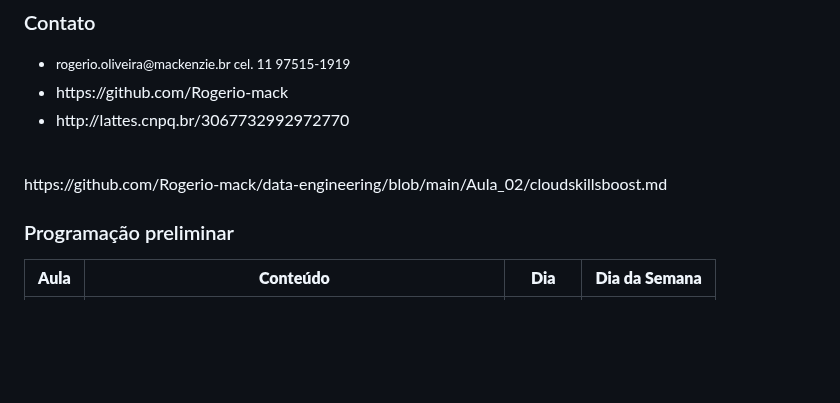
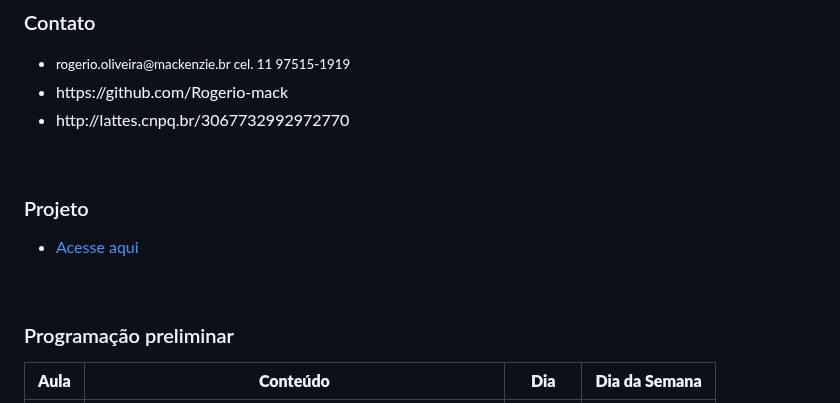
Before and after one commit to Rogerio-mack/data-engineering, a Markdown page: README.md, the part around one of its changes. Rendered like a GitHub page; blank space fills up the shorter version.

```diff
--- a/README.md
+++ b/README.md
@@ -19,7 +19,12 @@ Rogério de Oliveira
 
 
 <br>
-https://github.com/Rogerio-mack/data-engineering/blob/main/Aula_02/cloudskillsboost.md
+
+### Projeto
+
+* [Acesse aqui](https://github.com/Rogerio-mack/data-engineering/blob/main/Aula_04/Projeto.pdf)
+
+<br>
 
 ### Programação preliminar
 | **Aula** | **Conteúdo**                                               | **Dia** | **Dia da       Semana** |
```
Also changed, not shown: other parts of README.md (+1 -0 lines).
